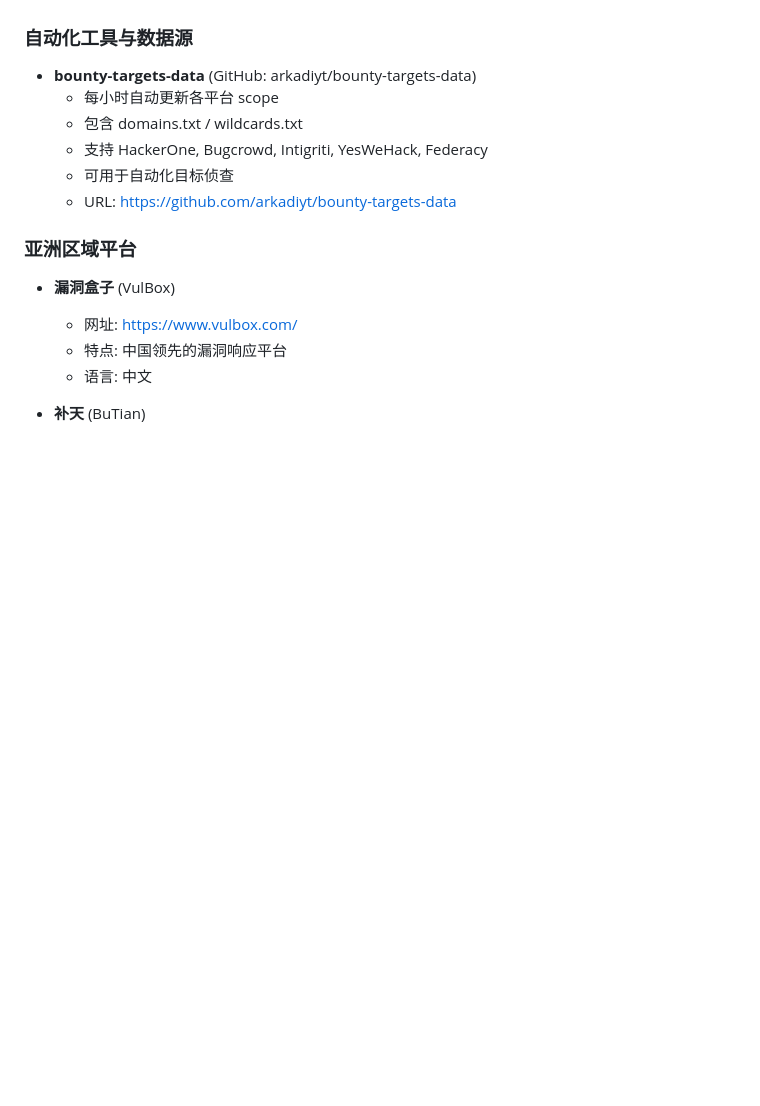
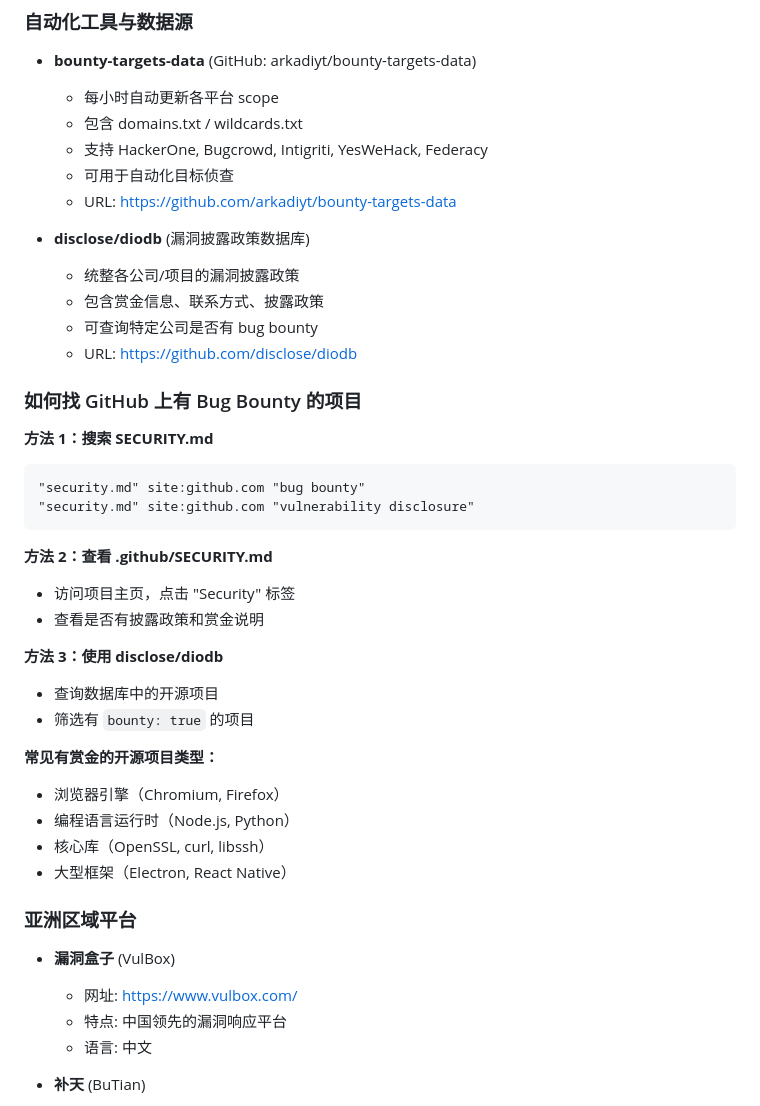
Before and after one commit to aicontentcreate2023-star/aicontentcreate2023-star.github.io, a Markdown page: bug-bounty-research-report.md, the part around one of its changes. Drawn GitHub-style; blank space fills up the shorter version.

````diff
--- a/bug-bounty-research-report.md
+++ b/bug-bounty-research-report.md
@@ -764,6 +786,33 @@ go install -v github.com/projectdiscovery/katana/cmd/katana@latest
   - 可用于自动化目标侦查
   - URL: https://github.com/arkadiyt/bounty-targets-data
 
+- **disclose/diodb** (漏洞披露政策数据库)
+  - 统整各公司/项目的漏洞披露政策
+  - 包含赏金信息、联系方式、披露政策
+  - 可查询特定公司是否有 bug bounty
+  - URL: https://github.com/disclose/diodb
+
+### 如何找 GitHub 上有 Bug Bounty 的项目
+**方法 1：搜索 SECURITY.md**
+```
+"security.md" site:github.com "bug bounty"
+"security.md" site:github.com "vulnerability disclosure"
+```
+
+**方法 2：查看 .github/SECURITY.md**
+- 访问项目主页，点击 "Security" 标签
+- 查看是否有披露政策和赏金说明
+
+**方法 3：使用 disclose/diodb**
+- 查询数据库中的开源项目
+- 筛选有 `bounty: true` 的项目
+
+**常见有赏金的开源项目类型：**
+- 浏览器引擎（Chromium, Firefox）
+- 编程语言运行时（Node.js, Python）
+- 核心库（OpenSSL, curl, libssh）
+- 大型框架（Electron, React Native）
+
 ### 亚洲区域平台
 - **漏洞盒子** (VulBox)
   - 网址: https://www.vulbox.com/
````
Also changed, not shown: other parts of bug-bounty-research-report.md (+26 -4 lines).
